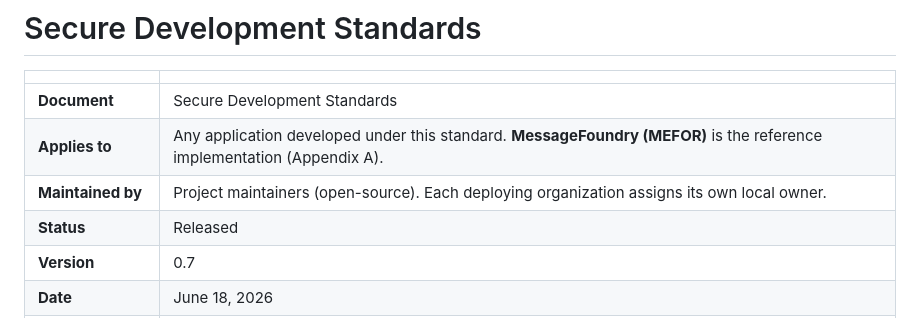
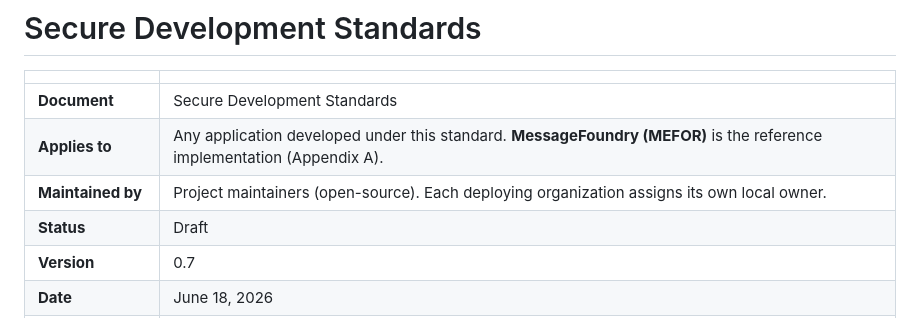
Before and after one commit to wshallwshall/messagefoundry-website, a Markdown page: docs/secure-development-standards.md, the part around the change. GitHub-like rendering.

Commit message:
Standard: Status Released -> Draft (consistent with the 0.x pre-release line)
A "Released" status on a v0.7 pre-1.0 doc was the same maturity overclaim the
renumber removed. Set Status to Draft so the header is internally consistent
and the standard doesn't read as more mature than the pre-v0.1 product.

Co-Authored-By: Claude Opus 4.8 (1M context) <noreply@anthropic.com>

```diff
--- a/docs/secure-development-standards.md
+++ b/docs/secure-development-standards.md
@@ -5,7 +5,7 @@
 | **Document** | Secure Development Standards |
 | **Applies to** | Any application developed under this standard. **MessageFoundry (MEFOR)** is the reference implementation (Appendix A). |
 | **Maintained by** | Project maintainers (open-source). Each deploying organization assigns its own local owner. |
-| **Status** | Released |
+| **Status** | Draft |
 | **Version** | 0.7 |
 | **Date** | June 18, 2026 |
 | **License** | Publishable under the project's open-source license; intended to be shared with adopters and reused across projects. |
```
